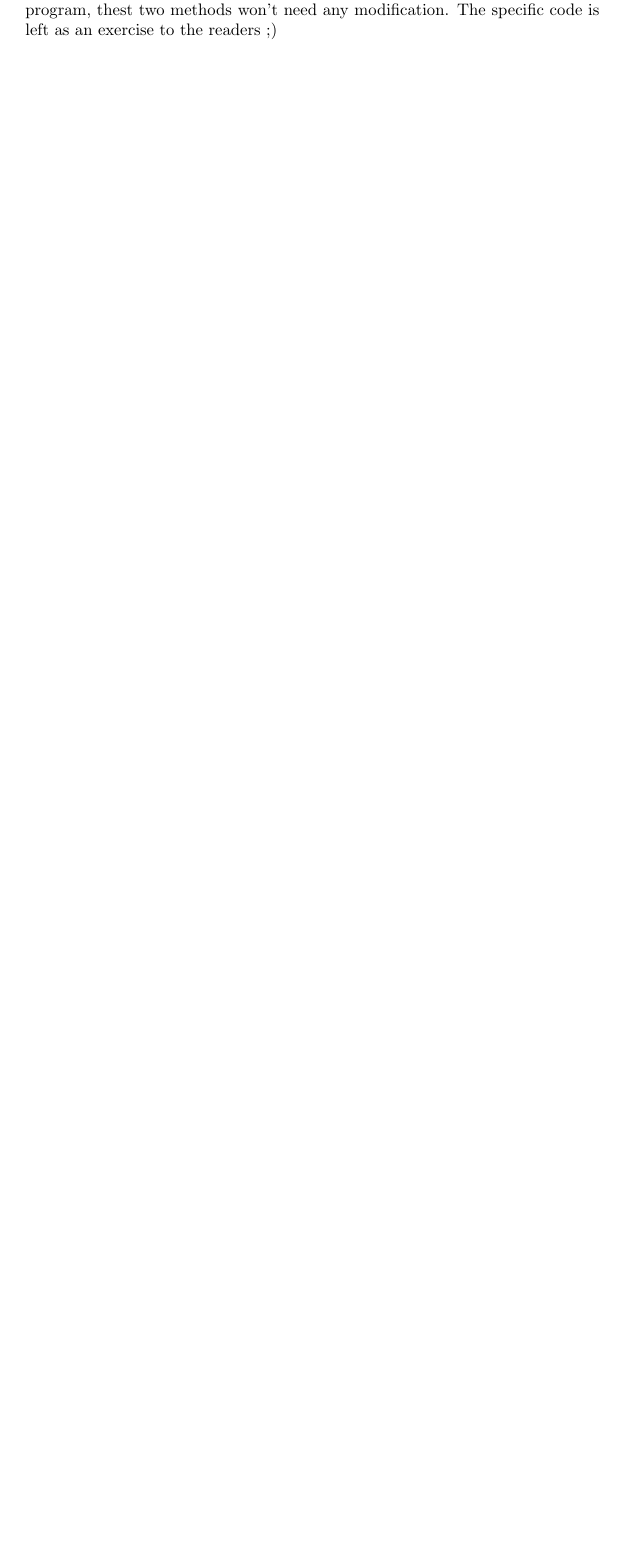
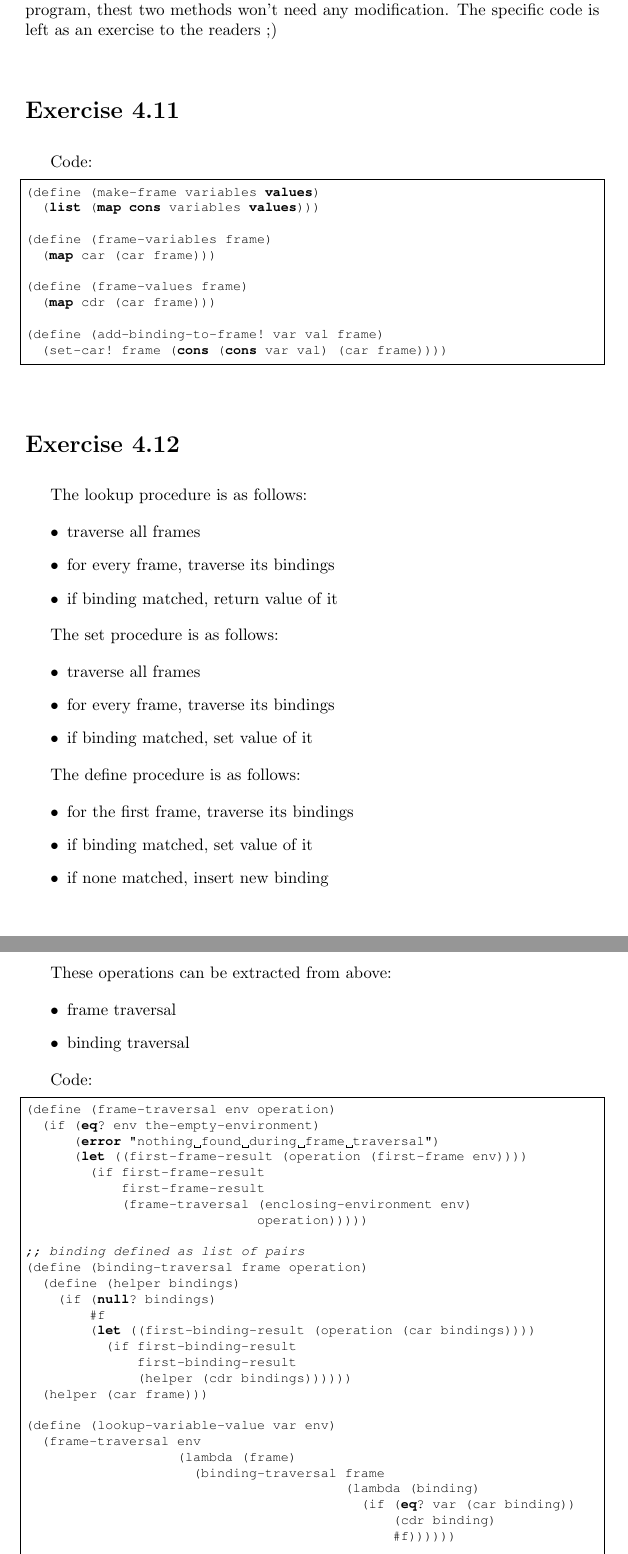
Before and after one commit to EricWen229/SICP-Answers, a LaTeX document (chapters/chapter4.tex): part of page 6 of 6 before the commit and two parts of pages 6 and 7 of 7 after it, the two joined at a grey line, cut so that both start at the same text, the shorter picture padded with empty space. Compiled offline with pdfLaTeX.

Commit message:
[+] Add solutions down to 4.12

```diff
--- a/chapters/chapter4.tex
+++ b/chapters/chapter4.tex
@@ -314,3 +314,87 @@ and \lstinline{apply} access and manipulate the program, thest two
 methods won't need any modification. The specific code is left as
 an exercise to the readers ;)
 
+\section{Exercise 4.11}
+
+Code:
+
+\begin{lstlisting}
+(define (make-frame variables values)
+  (list (map cons variables values)))
+
+(define (frame-variables frame)
+  (map car (car frame)))
+
+(define (frame-values frame)
+  (map cdr (car frame)))
+
+(define (add-binding-to-frame! var val frame)
+  (set-car! frame (cons (cons var val) (car frame))))
+\end{lstlisting}
+
+\section{Exercise 4.12}
+
+The lookup procedure is as follows:
+
+\begin{itemize}
+\item traverse all frames
+\item for every frame, traverse its bindings
+\item if binding matched, return value of it
+\end{itemize}
+
+The set procedure is as follows:
+
+\begin{itemize}
+\item traverse all frames
+\item for every frame, traverse its bindings
+\item if binding matched, set value of it
+\end{itemize}
+
+The define procedure is as follows:
+
+\begin{itemize}
+\item for the first frame, traverse its bindings
+\item if binding matched, set value of it
+\item if none matched, insert new binding
+\end{itemize}
+
+These operations can be extracted from above:
+
+\begin{itemize}
+\item frame traversal
+\item binding traversal
+\end{itemize}
+
+Code:
+
+\begin{lstlisting}
+(define (frame-traversal env operation)
+  (if (eq? env the-empty-environment)
+      (error "nothing found during frame traversal")
+      (let ((first-frame-result (operation (first-frame env))))
+        (if first-frame-result
+            first-frame-result
+            (frame-traversal (enclosing-environment env)
+                             operation)))))
+
+;; binding defined as list of pairs
+(define (binding-traversal frame operation)
+  (define (helper bindings)
+    (if (null? bindings)
+        #f
+        (let ((first-binding-result (operation (car bindings))))
+          (if first-binding-result
+              first-binding-result
+              (helper (cdr bindings))))))
+  (helper (car frame)))
+
+(define (lookup-variable-value var env)
+  (frame-traversal env
+                   (lambda (frame)
+                     (binding-traversal frame
+                                        (lambda (binding)
+                                          (if (eq? var (car binding))
+                                              (cdr binding)
+                                              #f))))))
+
+(define (set-variable-value! var val env)
```
Also changed, not shown: chapters/chapter4.tex (24 more changed lines).
